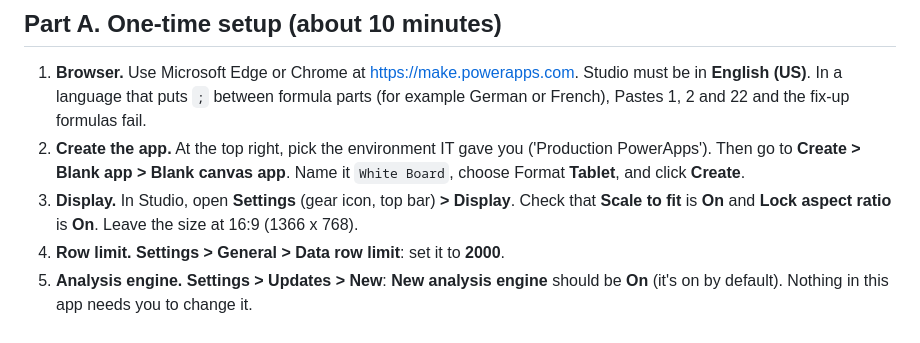
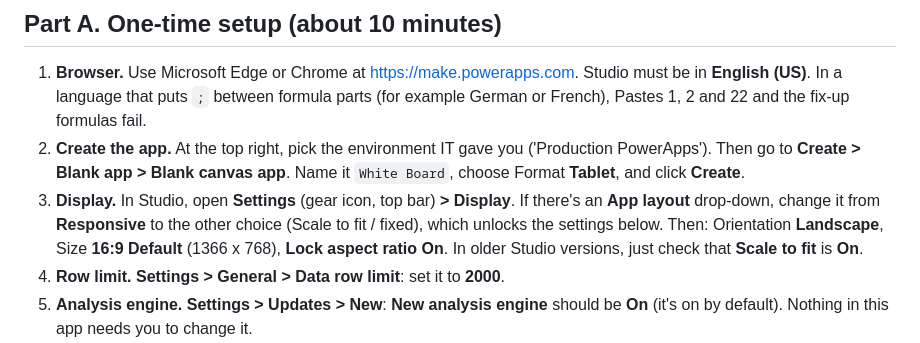
Before and after one commit to xmylzx77/spin-production-log, a Markdown page: runlist-powerapps/02-build-the-app.md, the part around the change. Rendered like a GitHub page.

Commit message:
Build guide: cover the newer App layout drop-down in Display settings
Co-Authored-By: Claude Opus 5.5 <noreply@anthropic.com>
Claude-Session: https://claude.ai/code/session_01Lq46hdDshAvowrKSmwKcnM

```diff
--- a/runlist-powerapps/02-build-the-app.md
+++ b/runlist-powerapps/02-build-the-app.md
@@ -53,7 +53,7 @@ Quick fixes to try first:
 
 1. **Browser.** Use Microsoft Edge or Chrome at https://make.powerapps.com. Studio must be in **English (US)**. In a language that puts `;` between formula parts (for example German or French), Pastes 1, 2 and 22 and the fix-up formulas fail.
 2. **Create the app.** At the top right, pick the environment IT gave you ('Production PowerApps'). Then go to **Create > Blank app > Blank canvas app**. Name it `White Board`, choose Format **Tablet**, and click **Create**.
-3. **Display.** In Studio, open **Settings** (gear icon, top bar) **> Display**. Check that **Scale to fit** is **On** and **Lock aspect ratio** is **On**. Leave the size at 16:9 (1366 x 768).
+3. **Display.** In Studio, open **Settings** (gear icon, top bar) **> Display**. If there's an **App layout** drop-down, change it from **Responsive** to the other choice (Scale to fit / fixed), which unlocks the settings below. Then: Orientation **Landscape**, Size **16:9 Default** (1366 x 768), **Lock aspect ratio** **On**. In older Studio versions, just check that **Scale to fit** is **On**.
 4. **Row limit.** **Settings > General > Data row limit**: set it to **2000**.
 5. **Analysis engine.** **Settings > Updates > New**: **New analysis engine** should be **On** (it's on by default). Nothing in this app needs you to change it.
 6. **Error handling.** **Settings > Updates > Retired**: keep **Disable formula-level error management** **Off**. The app needs it to clear values.
```
